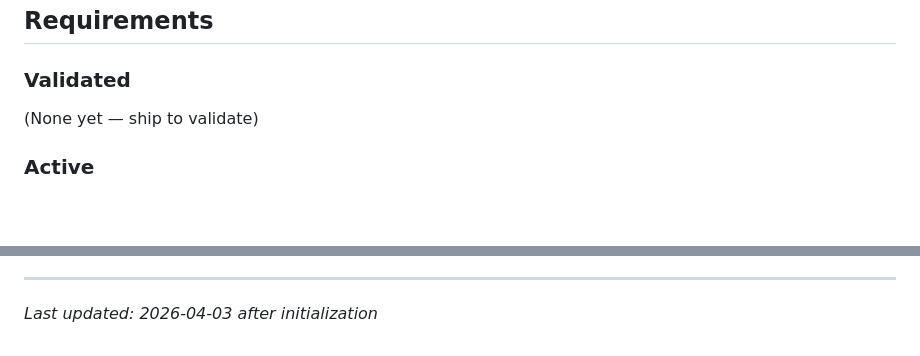
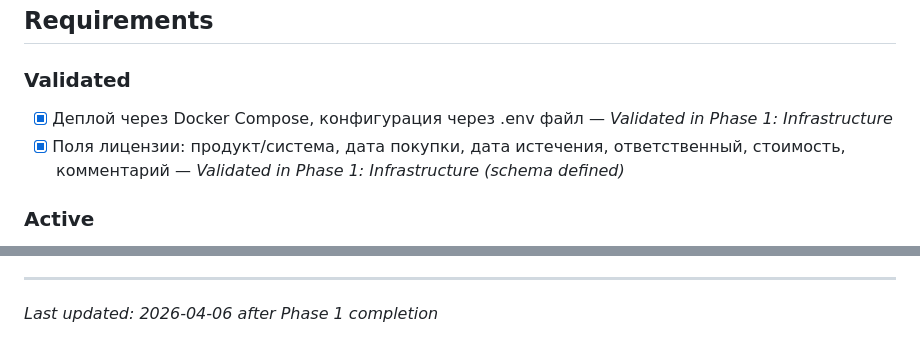
Before and after one commit to tilzhanov/License-Monitoring, a Markdown page: .planning/PROJECT.md, 2 parts joined by grey strips. GitHub-like rendering; blank space fills up the shorter version.

Commit message:
docs(phase-01): evolve PROJECT.md after phase completion
Co-Authored-By: Claude Opus 4.6 <noreply@anthropic.com>

```diff
--- a/.planning/PROJECT.md
+++ b/.planning/PROJECT.md
@@ -12,7 +12,8 @@
 
 ### Validated
 
-(None yet — ship to validate)
+- [x] Деплой через Docker Compose, конфигурация через .env файл — *Validated in Phase 1: Infrastructure*
+- [x] Поля лицензии: продукт/система, дата покупки, дата истечения, ответственный, стоимость, комментарий — *Validated in Phase 1: Infrastructure (schema defined)*
 
 ### Active
 
@@ -79,4 +80,4 @@ This document evolves at phase transitions and milestone boundaries.
 4. Update Context with current state
 
 ---
-*Last updated: 2026-04-03 after initialization*
+*Last updated: 2026-04-06 after Phase 1 completion*
```
